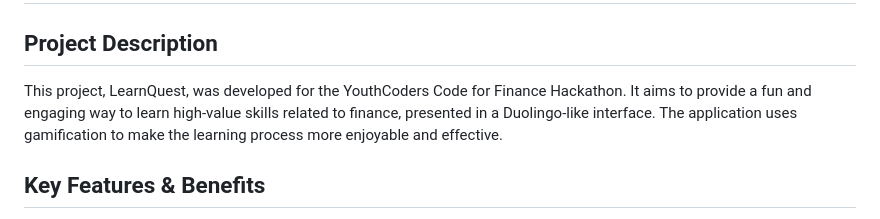
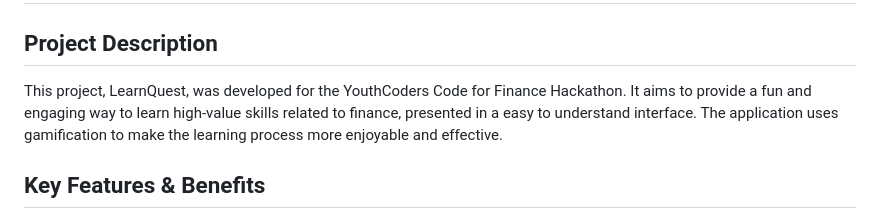
Before and after one commit to Pixelneery/youthcodersfinance, a Markdown page: README.md, the part around the change. GitHub-like rendering.

```diff
--- a/README.md
+++ b/README.md
@@ -2,7 +2,7 @@
 
 ## Project Description
 
-This project, LearnQuest, was developed for the YouthCoders Code for Finance Hackathon. It aims to provide a fun and engaging way to learn high-value skills related to finance, presented in a Duolingo-like interface. The application uses gamification to make the learning process more enjoyable and effective.
+This project, LearnQuest, was developed for the YouthCoders Code for Finance Hackathon. It aims to provide a fun and engaging way to learn high-value skills related to finance, presented in a easy to understand interface. The application uses gamification to make the learning process more enjoyable and effective.
 
 ## Key Features & Benefits
 
```
